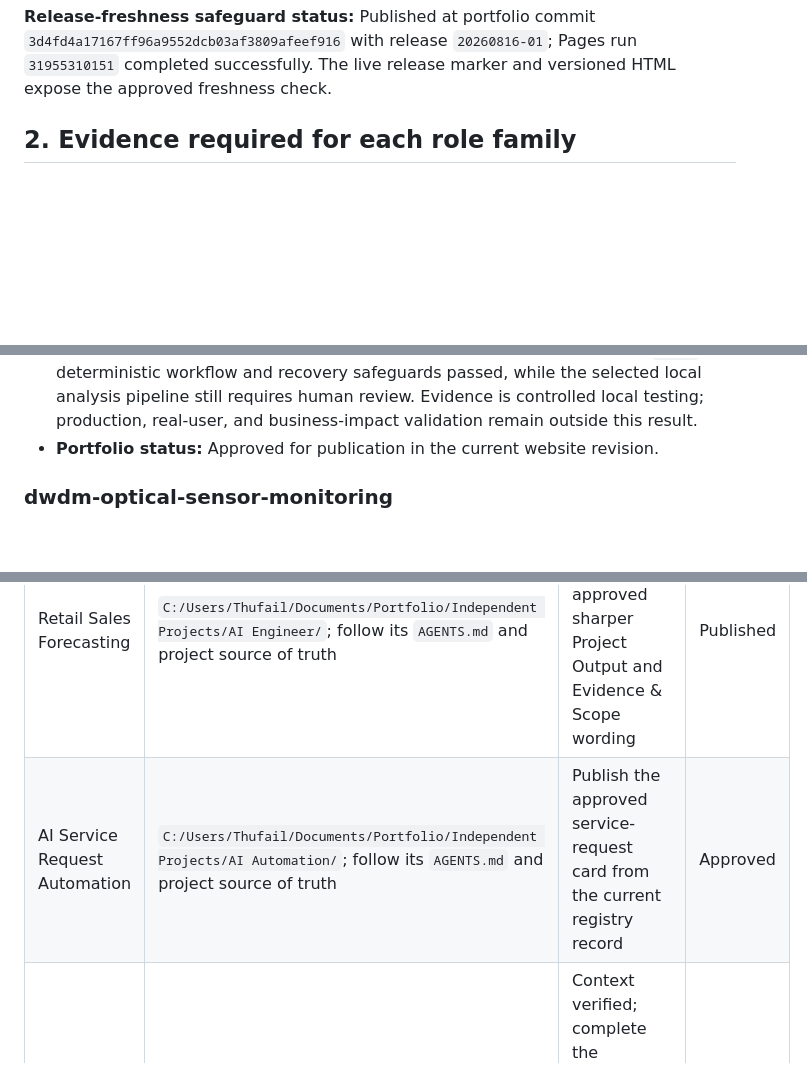
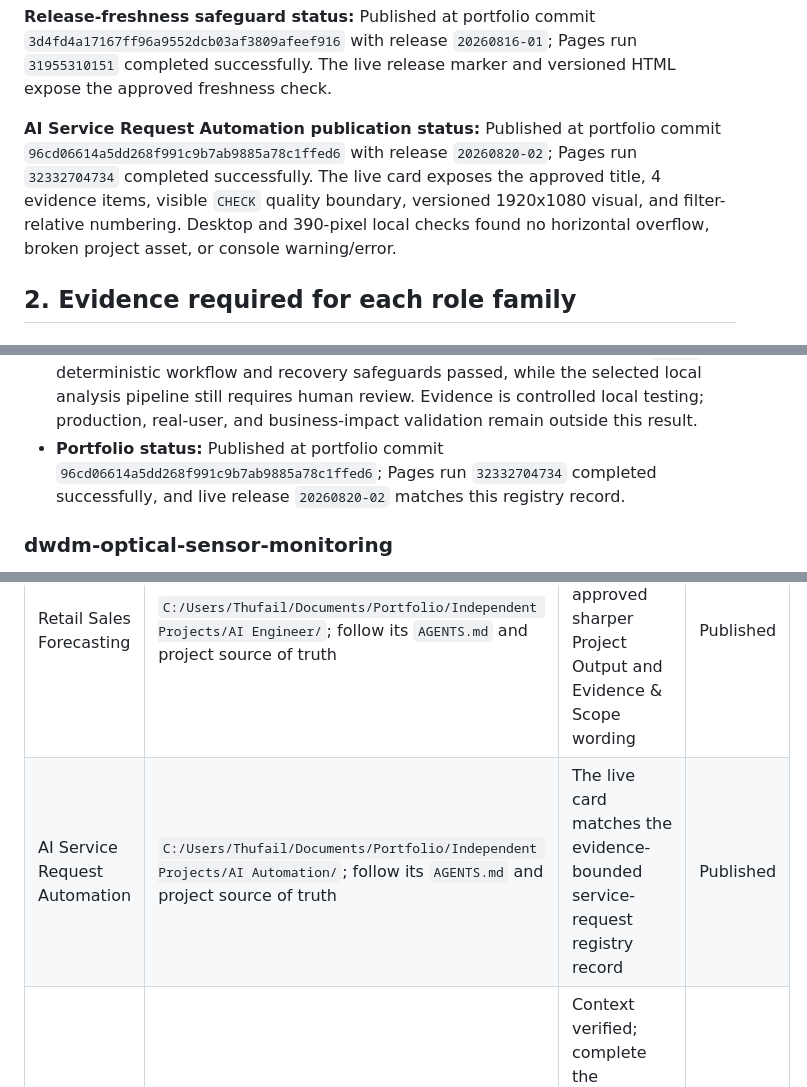
Before and after one commit to mthufailsamas/mthufailsamas.github.io, a Markdown page: PROJECT.md, 3 parts joined by grey strips. GitHub-like rendering; blank space fills up the shorter version.

Commit message:
Record published service request card

```diff
--- a/PROJECT.md
+++ b/PROJECT.md
@@ -102,6 +102,14 @@ The following rules are mandatory for every future user-visible website revision
 This safeguard removes the normal post-deployment cache wait after it has reached a visitor's browser. It cannot make an unfinished GitHub Pages deployment available early, and the first installation of the guard still requires the current versioned page to be loaded once.
 
 **Release-freshness safeguard status:** Published at portfolio commit `3d4fd4a17167ff96a9552dcb03af3809afeef916` with release `20260816-01`; Pages run `31955310151` completed successfully. The live release marker and versioned HTML expose the approved freshness check.
+
+**AI Service Request Automation publication status:** Published at portfolio
+commit `96cd06614a5dd268f991c9b7ab9885a78c1ffed6` with release
+`20260820-02`; Pages run `32332704734` completed successfully. The live
+card exposes the approved title, 4 evidence items, visible `CHECK` quality
+boundary, versioned 1920x1080 visual, and filter-relative numbering. Desktop
+and 390-pixel local checks found no horizontal overflow, broken project asset,
+or console warning/error.
 
 ## 2. Evidence required for each role family
 
@@ -272,7 +280,7 @@ Copy this block for each audited project. Do not remove required fields.
 - **Limitations:** Evidence uses fictional data and controlled local services. The fixed quality gate is `CHECK`: the selected local analysis pipeline still requires human review, and no external deployment, real-user use, or measured business impact has been demonstrated.
 - **Approved Project Output wording:** Delivered a reproducible local application with role-based case handling, durable orchestration, human approval and exception paths, downstream API integration, scheduled recovery, controlled runners, and checksum-locked evaluation evidence.
 - **Approved Evidence & Scope wording:** The locked bilingual evaluation used 50 fictional cases and fixed pre-observation targets. The fixed quality gate is `CHECK`: deterministic workflow and recovery safeguards passed, while the selected local analysis pipeline still requires human review. Evidence is controlled local testing; production, real-user, and business-impact validation remain outside this result.
-- **Portfolio status:** Approved for publication in the current website revision.
+- **Portfolio status:** Published at portfolio commit `96cd06614a5dd268f991c9b7ab9885a78c1ffed6`; Pages run `32332704734` completed successfully, and live release `20260820-02` matches this registry record.
 
 ### dwdm-optical-sensor-monitoring
 
@@ -351,7 +359,7 @@ These entries are audit directions only. They are not completed registry records
 | Project candidate | Workspace routing | Provisional direction | Registry status |
 | --- | --- | --- | --- |
 | Retail Sales Forecasting | `C:/Users/Thufail/Documents/Portfolio/Independent Projects/AI Engineer/`; follow its `AGENTS.md` and project source of truth | The live card matches the approved sharper Project Output and Evidence & Scope wording | Published |
-| AI Service Request Automation | `C:/Users/Thufail/Documents/Portfolio/Independent Projects/AI Automation/`; follow its `AGENTS.md` and project source of truth | Publish the approved service-request card from the current registry record | Approved |
+| AI Service Request Automation | `C:/Users/Thufail/Documents/Portfolio/Independent Projects/AI Automation/`; follow its `AGENTS.md` and project source of truth | The live card matches the evidence-bounded service-request registry record | Published |
 | DWDM Monitoring | `C:/Users/Thufail/Documents/Portfolio/Professional Projects/Lintasarta DWDM Monitoring/` | Context verified; complete the quantitative evidence audit before revising technical claims | Audit in progress |
 | Academic project claims | Use each project-specific workspace record above | Context verified; metrics and live wording still require project-by-project evidence audits | Audit in progress |
 
```
